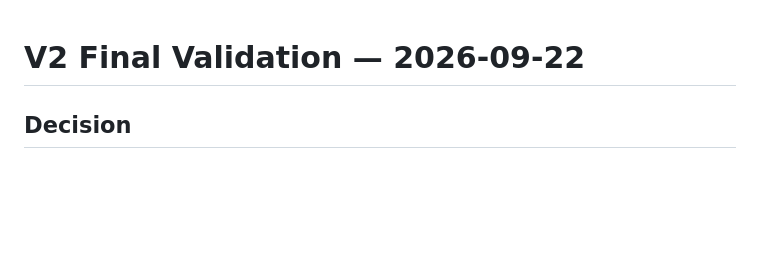
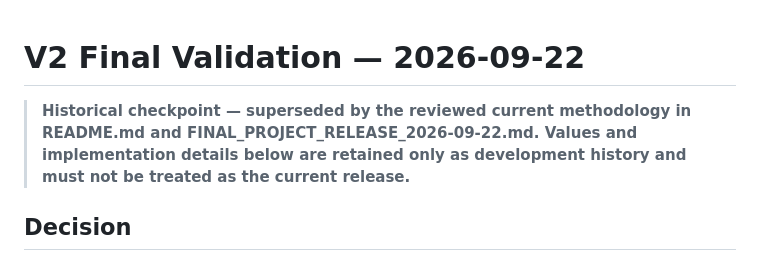
Before and after one commit to adel3amr/Credit-Risk-Analytics, a Markdown page: docs/V2_FINAL_VALIDATION_2026-09-22.md, the part around the change. GitHub-like rendering; blank space fills up the shorter version.

Commit message:
Mark V2_FINAL_VALIDATION_2026-09-22.md as superseded historical checkpoint

```diff
--- a/docs/V2_FINAL_VALIDATION_2026-09-22.md
+++ b/docs/V2_FINAL_VALIDATION_2026-09-22.md
@@ -1,4 +1,6 @@
 # V2 Final Validation — 2026-09-22
+
+> **Historical checkpoint — superseded by the reviewed current methodology in README.md and FINAL_PROJECT_RELEASE_2026-09-22.md. Values and implementation details below are retained only as development history and must not be treated as the current release.**
 
 ## Decision
 V2 is frozen for manual review. No further tuning of the synthetic DGP, governed PD specification, EWS threshold, staging rules, or macro sensitivities should be made from holdout results.
```
